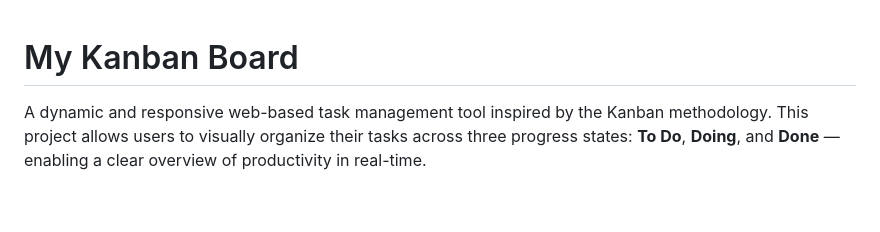
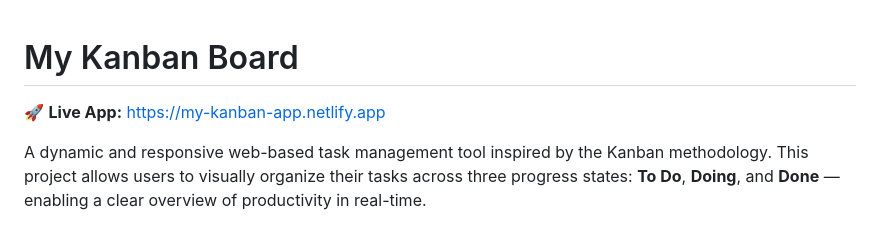
Before and after one commit to Reneva-dev/RENNEW25098_PTO2502_GroupA_Reneva_Newman_JSL05-main, a Markdown page: README.md, the part around the change. GitHub-like rendering; blank space fills up the shorter version.

```diff
--- a/README.md
+++ b/README.md
@@ -1,4 +1,6 @@
 # My Kanban Board
+
+🚀 **Live App:** [https://my-kanban-app.netlify.app](https://my-kanban-app.netlify.app)
 
 A dynamic and responsive web-based task management tool inspired by the Kanban methodology. This project allows users to visually organize their tasks across three progress states: **To Do**, **Doing**, and **Done** — enabling a clear overview of productivity in real-time.
 
```
